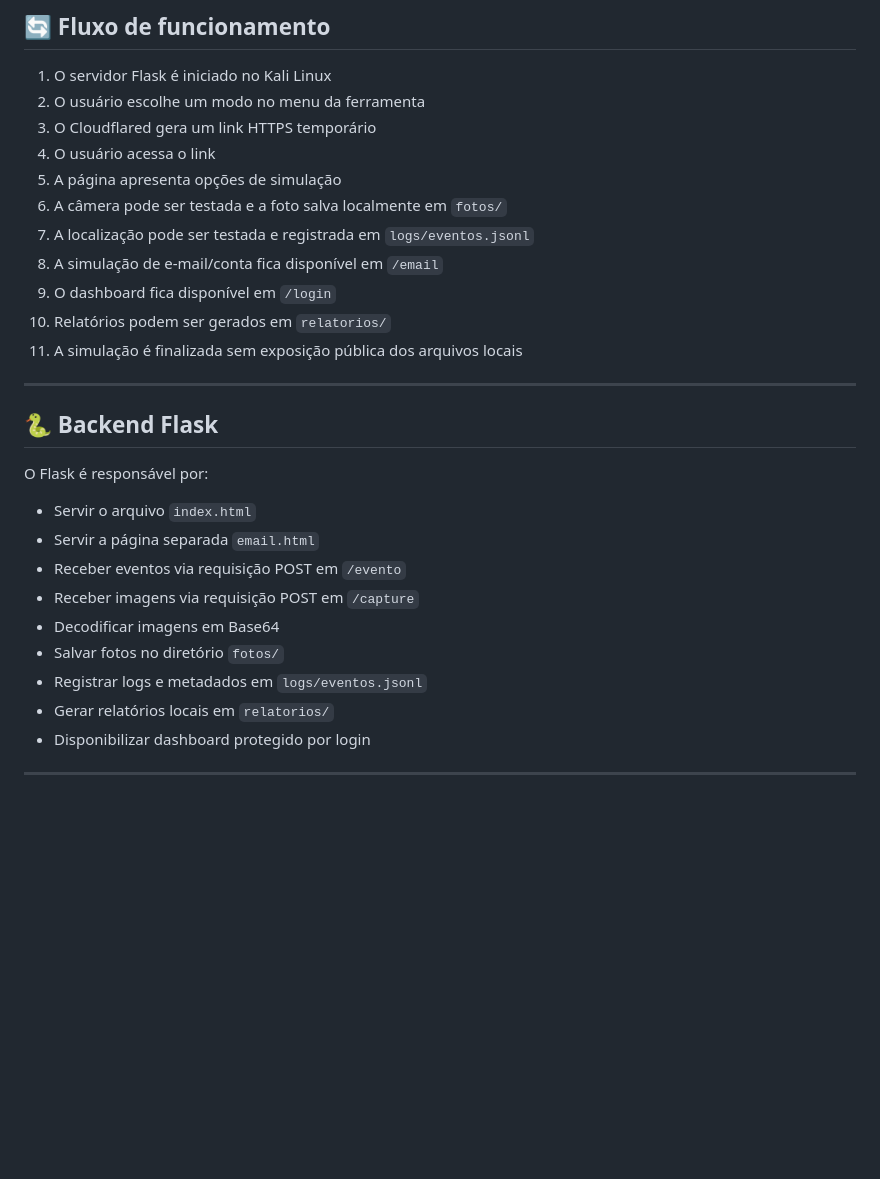
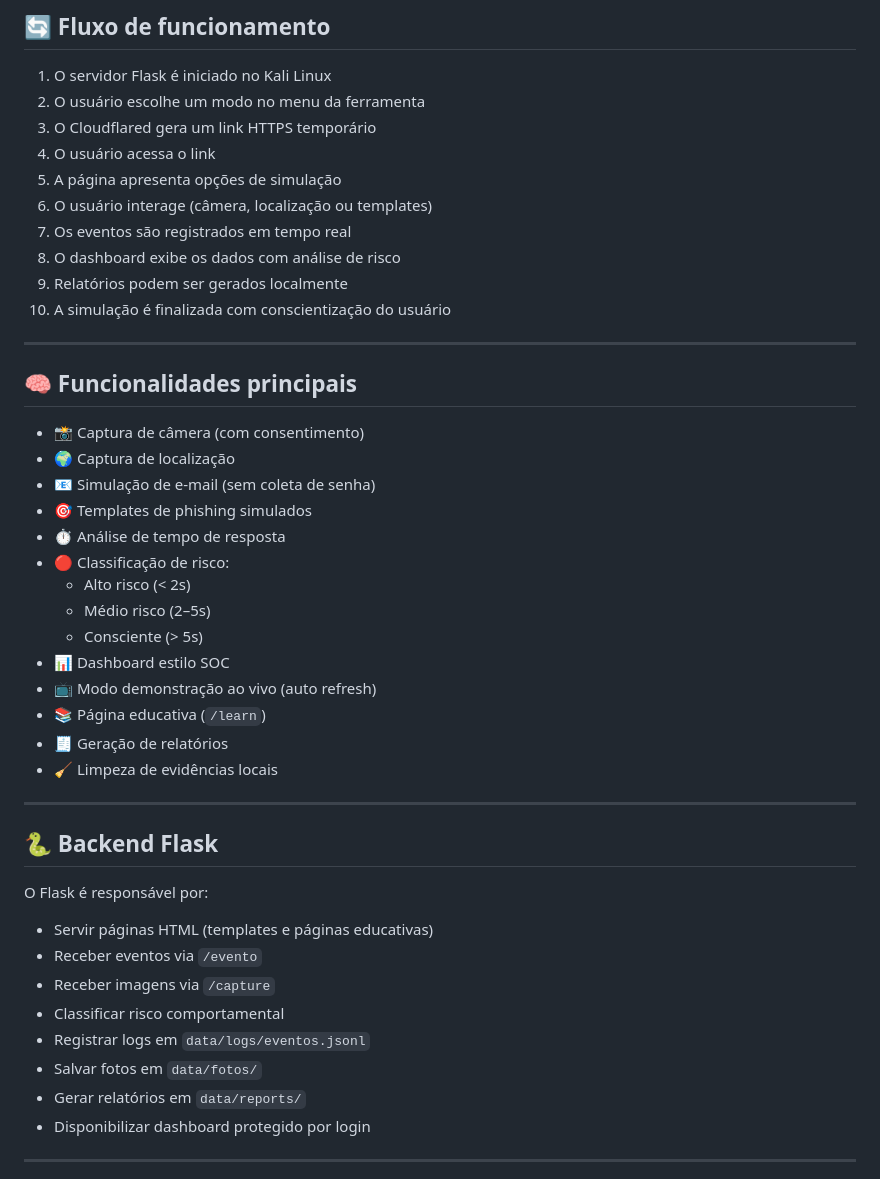
Before and after one commit to geovanniandrade/verificacao-seguranca, a Markdown page: README.md, the part around one of its changes. Rendered like a GitHub page; blank space fills up the shorter version.

```diff
--- a/README.md
+++ b/README.md
@@ -30,12 +33,30 @@ Simular um cenário controlado onde o usuário concede permissões sensíveis do
 3. O Cloudflared gera um link HTTPS temporário
 4. O usuário acessa o link
 5. A página apresenta opções de simulação
-6. A câmera pode ser testada e a foto salva localmente em `fotos/`
-7. A localização pode ser testada e registrada em `logs/eventos.jsonl`
-8. A simulação de e-mail/conta fica disponível em `/email`
-9. O dashboard fica disponível em `/login`
-10. Relatórios podem ser gerados em `relatorios/`
-11. A simulação é finalizada sem exposição pública dos arquivos locais
+6. O usuário interage (câmera, localização ou templates)
+7. Os eventos são registrados em tempo real
+8. O dashboard exibe os dados com análise de risco
+9. Relatórios podem ser gerados localmente
+10. A simulação é finalizada com conscientização do usuário
+
+---
+
+## 🧠 Funcionalidades principais
+
+- 📸 Captura de câmera (com consentimento)
+- 🌍 Captura de localização
+- 📧 Simulação de e-mail (sem coleta de senha)
+- 🎯 Templates de phishing simulados
+- ⏱️ Análise de tempo de resposta
+- 🔴 Classificação de risco:
+  - Alto risco (< 2s)
+  - Médio risco (2–5s)
+  - Consciente (> 5s)
+- 📊 Dashboard estilo SOC
+- 📺 Modo demonstração ao vivo (auto refresh)
+- 📚 Página educativa (`/learn`)
+- 🧾 Geração de relatórios
+- 🧹 Limpeza de evidências locais
 
 ---
 
@@ -43,14 +64,13 @@ Simular um cenário controlado onde o usuário concede permissões sensíveis do
 
 O Flask é responsável por:
 
-- Servir o arquivo `index.html`
-- Servir a página separada `email.html`
-- Receber eventos via requisição POST em `/evento`
-- Receber imagens via requisição POST em `/capture`
-- Decodificar imagens em Base64
-- Salvar fotos no diretório `fotos/`
-- Registrar logs e metadados em `logs/eventos.jsonl`
-- Gerar relatórios locais em `relatorios/`
+- Servir páginas HTML (templates e páginas educativas)
+- Receber eventos via `/evento`
+- Receber imagens via `/capture`
+- Classificar risco comportamental
+- Registrar logs em `data/logs/eventos.jsonl`
+- Salvar fotos em `data/fotos/`
+- Gerar relatórios em `data/reports/`
 - Disponibilizar dashboard protegido por login
 
 ---
```
Also changed, not shown: other parts of README.md (+82 -65 lines).
